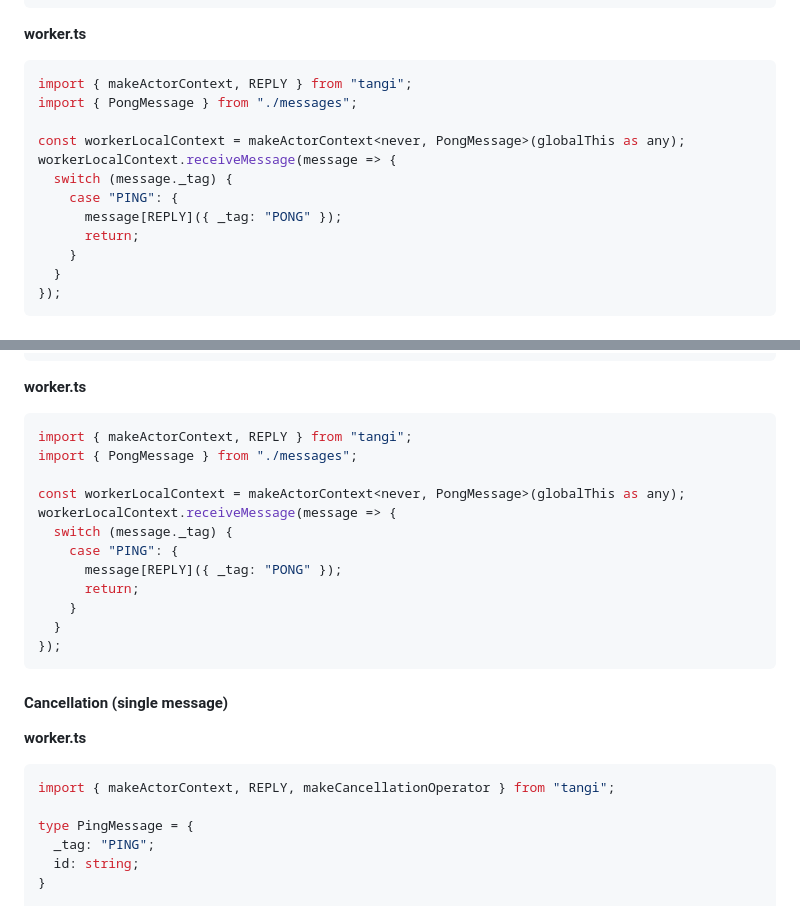
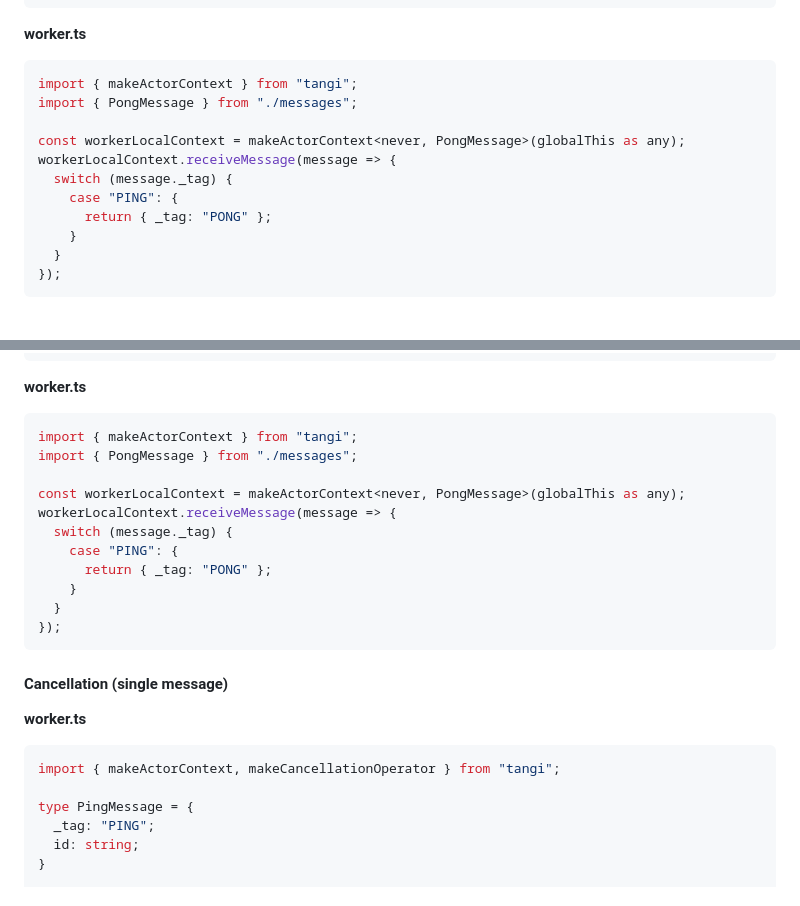
Before and after one commit to pricingmonkey/tangi, a Markdown page: README.md, 2 parts joined by grey strips. Rendered like a GitHub page.

Commit message:
modernize reply pattern

````diff
--- a/README.md
+++ b/README.md
@@ -49,15 +49,14 @@ switch (response._tag) {
 
 **worker.ts**
 ```typescript
-import { makeActorContext, REPLY } from "tangi";
+import { makeActorContext } from "tangi";
 import { PongMessage } from "./messages";
 
 const workerLocalContext = makeActorContext<never, PongMessage>(globalThis as any);
 workerLocalContext.receiveMessage(message => {
   switch (message._tag) {
     case "PING": {
-      message[REPLY]({ _tag: "PONG" });
-      return;
+      return { _tag: "PONG" };
     }
   }
 });
@@ -122,15 +121,14 @@ console.log(response)
 
 **worker.ts**
 ```typescript
-import { makeActorContext, REPLY } from "tangi";
+import { makeActorContext } from "tangi";
 import { PongMessage } from "./messages";
 
 const workerLocalContext = makeActorContext<never, PongMessage>(globalThis as any);
 workerLocalContext.receiveMessage(message => {
   switch (message._tag) {
     case "PING": {
-      message[REPLY]({ _tag: "PONG" });
-      return;
+      return { _tag: "PONG" };
     }
   }
 });
@@ -140,7 +138,7 @@ workerLocalContext.receiveMessage(message => {
 
 **worker.ts**
 ```typescript
-import { makeActorContext, REPLY, makeCancellationOperator } from "tangi";
+import { makeActorContext, makeCancellationOperator } from "tangi";
 
 type PingMessage = {
   _tag: "PING";
````
